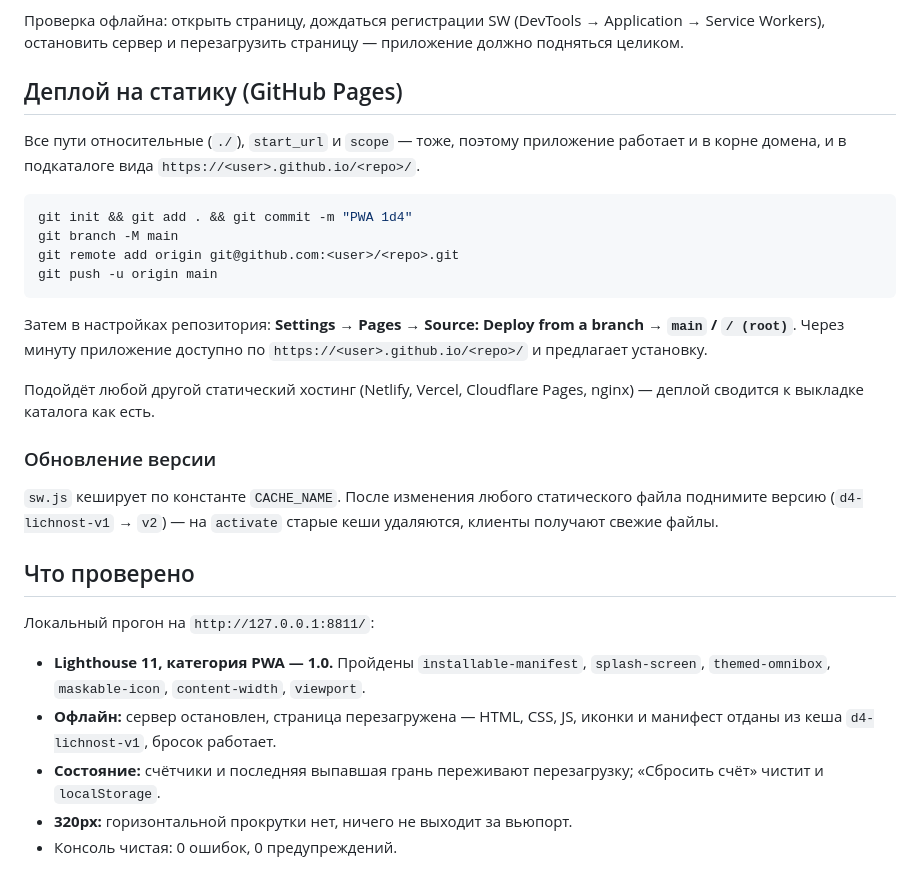
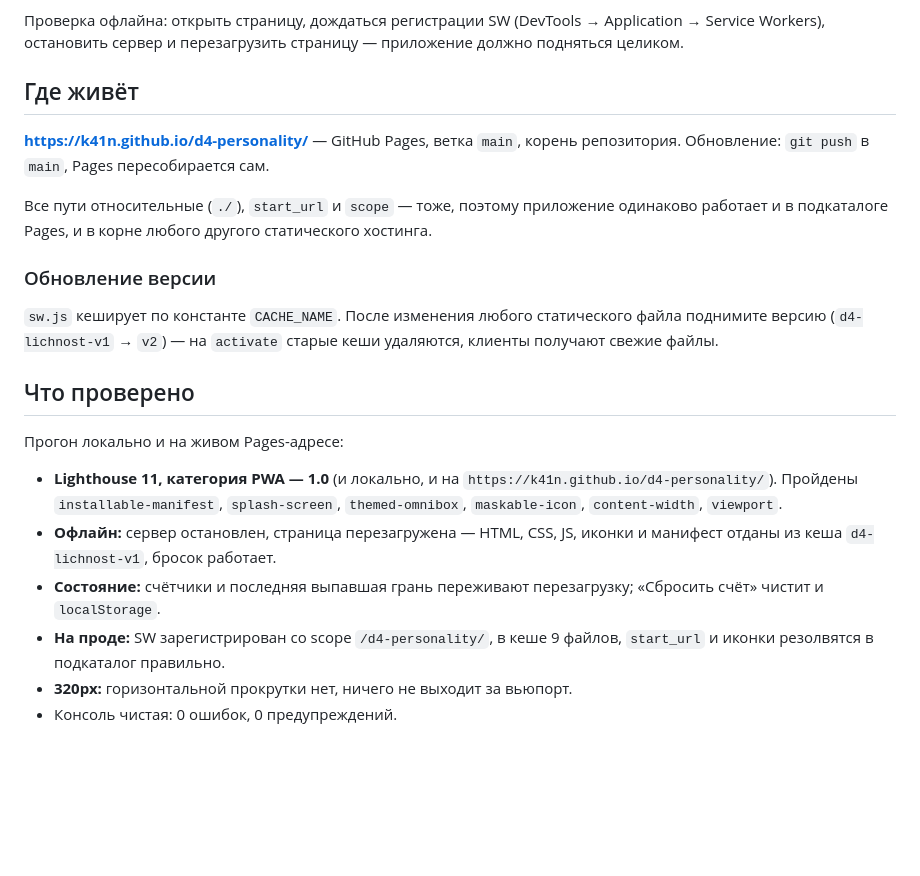
Before and after one commit to k41n/d4-personality, a Markdown page: README.md, the part around the change. GitHub-like rendering; blank space fills up the shorter version.

Commit message:
README: живой адрес вместо инструкции по деплою
Claude-Session: https://claude.ai/code/session_01Lny2uwNQA4F1MJMeQbbs7d

````diff
--- a/README.md
+++ b/README.md
@@ -37,25 +37,14 @@ GitHub Pages делает это сам).
 (DevTools → Application → Service Workers), остановить сервер и перезагрузить
 страницу — приложение должно подняться целиком.
 
-## Деплой на статику (GitHub Pages)
+## Где живёт
+
+**https://k41n.github.io/d4-personality/** — GitHub Pages, ветка `main`, корень
+репозитория. Обновление: `git push` в `main`, Pages пересобирается сам.
 
 Все пути относительные (`./`), `start_url` и `scope` — тоже, поэтому приложение
-работает и в корне домена, и в подкаталоге вида
-`https://<user>.github.io/<repo>/`.
-
-```sh
-git init && git add . && git commit -m "PWA 1d4"
-git branch -M main
-git remote add origin git@github.com:<user>/<repo>.git
-git push -u origin main
-```
-
-Затем в настройках репозитория: **Settings → Pages → Source: Deploy from a
-branch → `main` / `/ (root)`**. Через минуту приложение доступно по
-`https://<user>.github.io/<repo>/` и предлагает установку.
-
-Подойдёт любой другой статический хостинг (Netlify, Vercel, Cloudflare Pages,
-nginx) — деплой сводится к выкладке каталога как есть.
+одинаково работает и в подкаталоге Pages, и в корне любого другого статического
+хостинга.
 
 ### Обновление версии
 
@@ -65,15 +54,18 @@ nginx) — деплой сводится к выкладке каталога к
 
 ## Что проверено
 
-Локальный прогон на `http://127.0.0.1:8811/`:
+Прогон локально и на живом Pages-адресе:
 
-- **Lighthouse 11, категория PWA — 1.0.** Пройдены `installable-manifest`,
+- **Lighthouse 11, категория PWA — 1.0** (и локально, и на
+  `https://k41n.github.io/d4-personality/`). Пройдены `installable-manifest`,
   `splash-screen`, `themed-omnibox`, `maskable-icon`, `content-width`,
   `viewport`.
 - **Офлайн:** сервер остановлен, страница перезагружена — HTML, CSS, JS, иконки
   и манифест отданы из кеша `d4-lichnost-v1`, бросок работает.
 - **Состояние:** счётчики и последняя выпавшая грань переживают перезагрузку;
   «Сбросить счёт» чистит и `localStorage`.
+- **На проде:** SW зарегистрирован со scope `/d4-personality/`, в кеше 9
+  файлов, `start_url` и иконки резолвятся в подкаталог правильно.
 - **320px:** горизонтальной прокрутки нет, ничего не выходит за вьюпорт.
 - Консоль чистая: 0 ошибок, 0 предупреждений.
 
````
